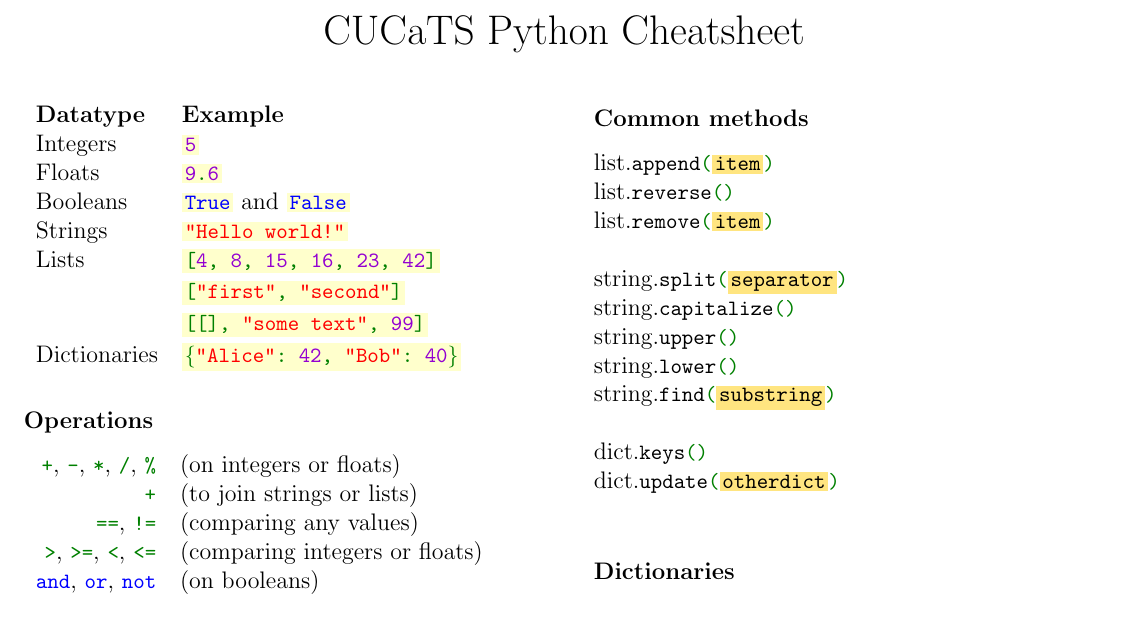
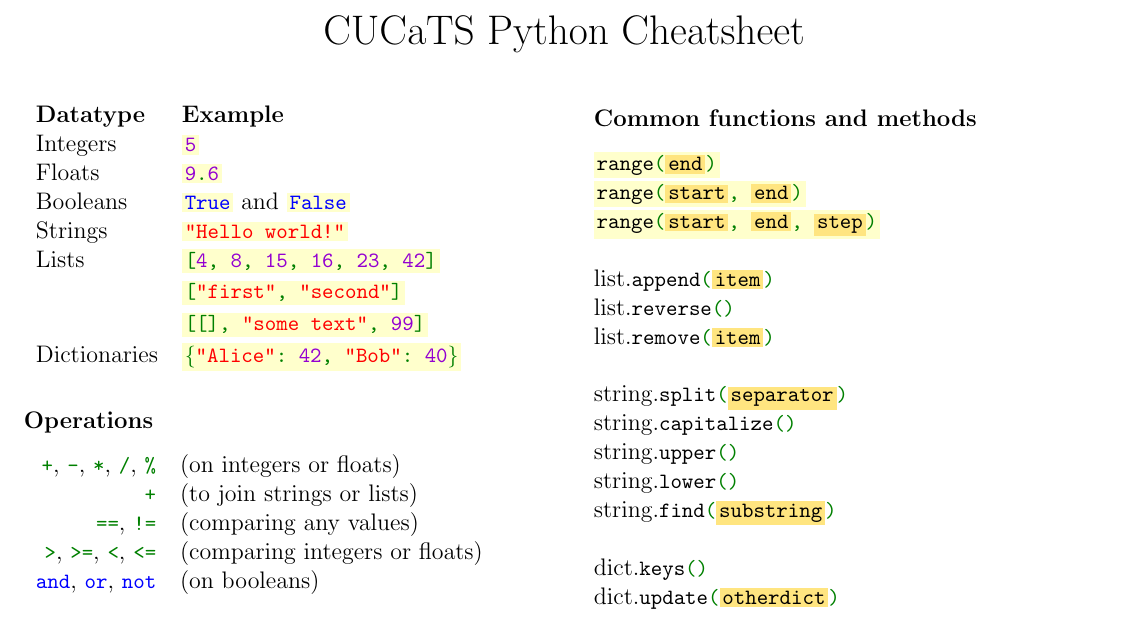
Before and after one commit to Fedjmike/cucats-python, a LaTeX document (tex/python-cheatsheet.tex): part of the page, cut so that both start at the same text. Compiled offline with pdfLaTeX.

Commit message:
cheatsheet: To add range

```diff
--- a/tex/python-cheatsheet.tex
+++ b/tex/python-cheatsheet.tex
@@ -125,7 +125,11 @@
 		\colorbox{codebg}{\lstinline|raise\ $\colorbox{spacebg}{\quad}$|}
 	\end{minipage}
 
-	\subsubsection*{Common methods}
+	\subsubsection*{Common functions and methods}
+
+	\colorbox{codebg}{\lstinline|range($\colorbox{lightspacebg}{end}$)|} \\
+	\colorbox{codebg}{\lstinline|range($\colorbox{lightspacebg}{start}$,\ $\colorbox{lightspacebg}{end}$)|} \\
+	\colorbox{codebg}{\lstinline|range($\colorbox{lightspacebg}{start}$,\ $\colorbox{lightspacebg}{end}$,\ $\colorbox{lightspacebg}{step}$)|} \\
 
 	list.\lstinline|append($\colorbox{lightspacebg}{item}$)| \\
 	list.\lstinline|reverse()| \\
```
